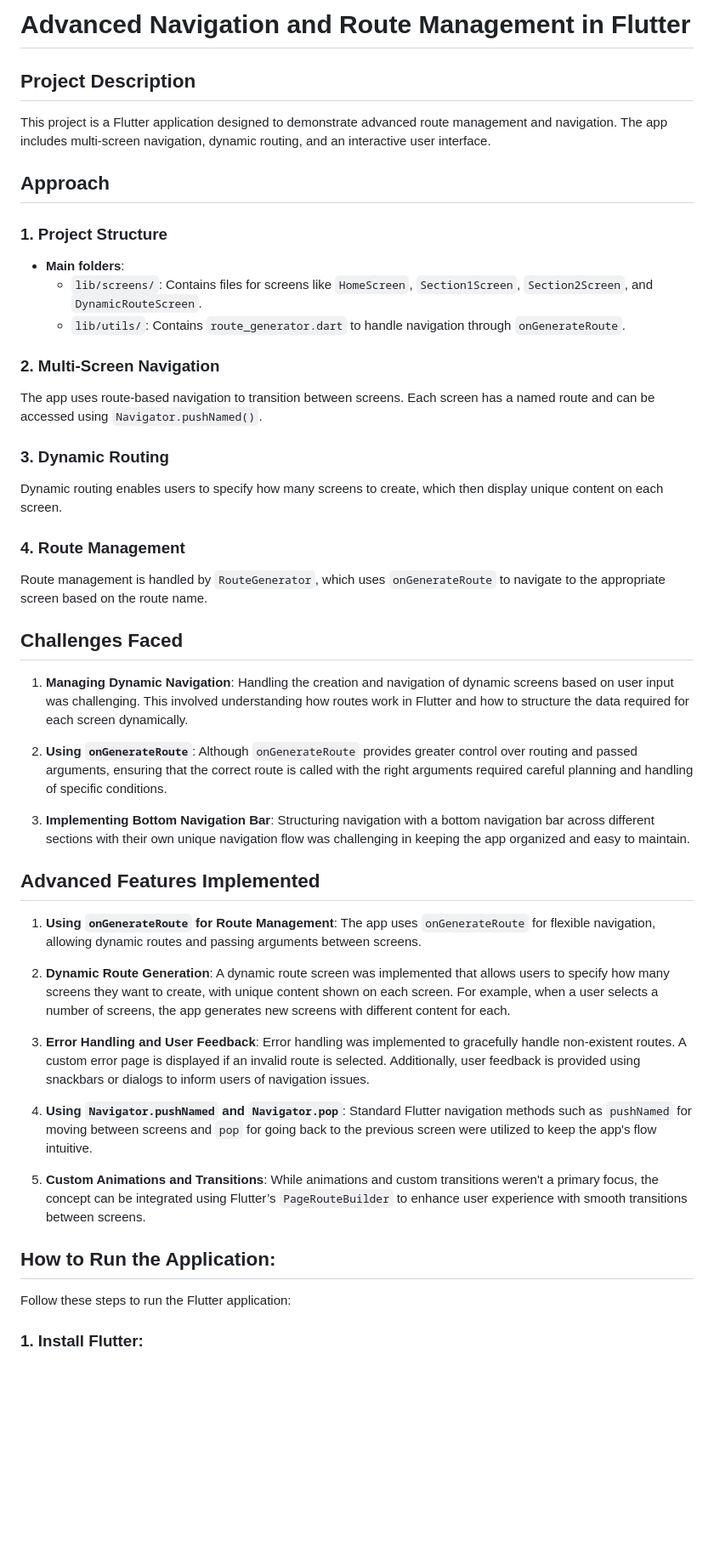
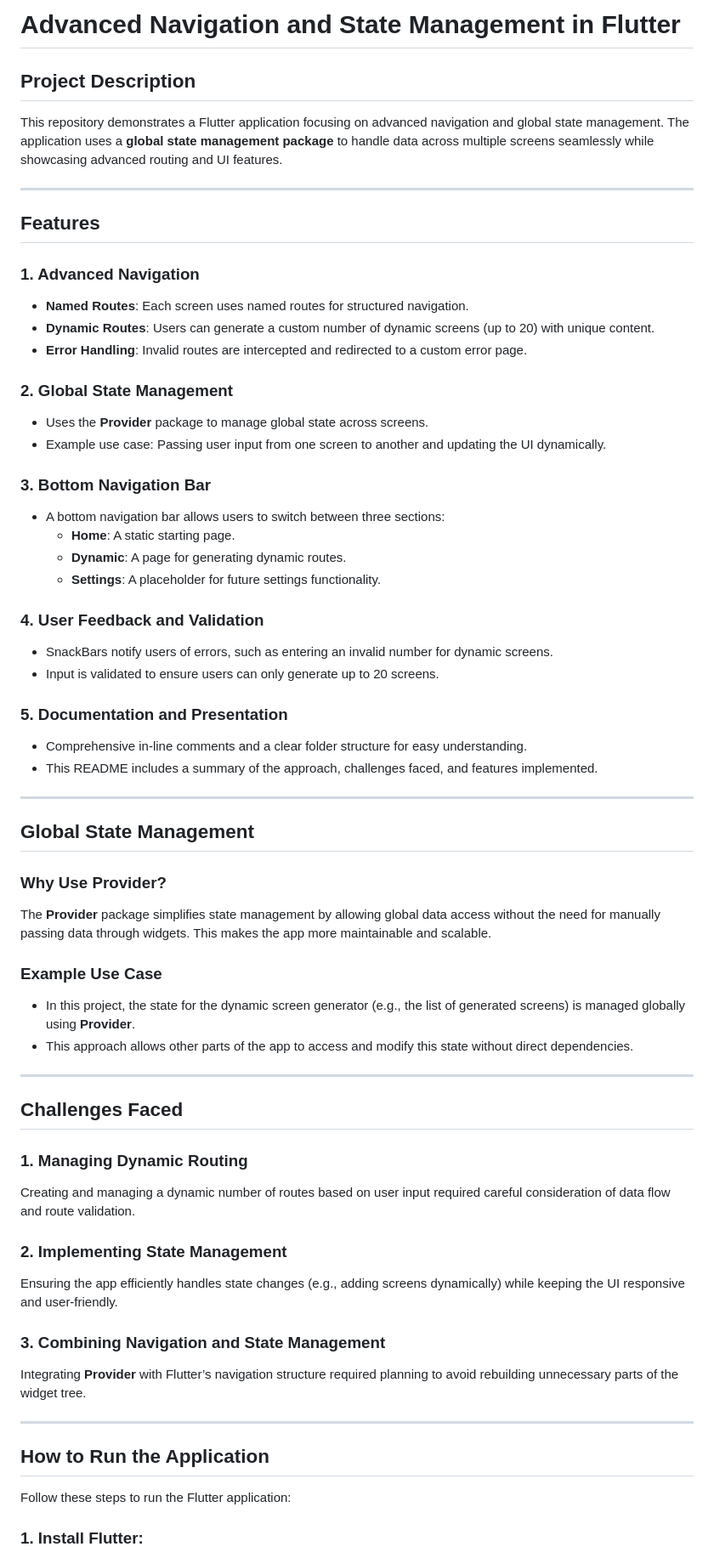
Before and after one commit to ItsukaChiyogami/advanced_navigation_and_route_management, a Markdown page: README.md, the part around the change. Shown at 85% size. GitHub-like rendering; blank space fills up the shorter version.

```diff
--- a/README.md
+++ b/README.md
@@ -1,52 +1,61 @@
-# Advanced Navigation and Route Management in Flutter
+# Advanced Navigation and State Management in Flutter
 
 ## Project Description
-This project is a Flutter application designed to demonstrate advanced route management and navigation. The app includes multi-screen navigation, dynamic routing, and an interactive user interface.
+This repository demonstrates a Flutter application focusing on advanced navigation and global state management. The application uses a **global state management package** to handle data across multiple screens seamlessly while showcasing advanced routing and UI features.
 
-## Approach
+---
 
-### 1. Project Structure
-- **Main folders**:
-  - `lib/screens/`: Contains files for screens like `HomeScreen`, `Section1Screen`, `Section2Screen`, and `DynamicRouteScreen`.
-  - `lib/utils/`: Contains `route_generator.dart` to handle navigation through `onGenerateRoute`.
+## Features
 
-### 2. Multi-Screen Navigation
-The app uses route-based navigation to transition between screens. Each screen has a named route and can be accessed using `Navigator.pushNamed()`.
+### 1. Advanced Navigation
+- **Named Routes**: Each screen uses named routes for structured navigation.
+- **Dynamic Routes**: Users can generate a custom number of dynamic screens (up to 20) with unique content.
+- **Error Handling**: Invalid routes are intercepted and redirected to a custom error page.
 
-### 3. Dynamic Routing
-Dynamic routing enables users to specify how many screens to create, which then display unique content on each screen.
+### 2. Global State Management
+- Uses the **Provider** package to manage global state across screens.
+- Example use case: Passing user input from one screen to another and updating the UI dynamically.
 
-### 4. Route Management
-Route management is handled by `RouteGenerator`, which uses `onGenerateRoute` to navigate to the appropriate screen based on the route name.
+### 3. Bottom Navigation Bar
+- A bottom navigation bar allows users to switch between three sections:
+  - **Home**: A static starting page.
+  - **Dynamic**: A page for generating dynamic routes.
+  - **Settings**: A placeholder for future settings functionality.
+
+### 4. User Feedback and Validation
+- SnackBars notify users of errors, such as entering an invalid number for dynamic screens.
+- Input is validated to ensure users can only generate up to 20 screens.
+
+### 5. Documentation and Presentation
+- Comprehensive in-line comments and a clear folder structure for easy understanding.
+- This README includes a summary of the approach, challenges faced, and features implemented.
+
+---
+
+## Global State Management
+### Why Use Provider?
+The **Provider** package simplifies state management by allowing global data access without the need for manually passing data through widgets. This makes the app more maintainable and scalable.
+
+### Example Use Case
+- In this project, the state for the dynamic screen generator (e.g., the list of generated screens) is managed globally using **Provider**.
+- This approach allows other parts of the app to access and modify this state without direct dependencies.
+
+---
 
 ## Challenges Faced
-1. **Managing Dynamic Navigation**:
-   Handling the creation and navigation of dynamic screens based on user input was challenging. This involved understanding how routes work in Flutter and how to structure the data required for each screen dynamically.
 
-2. **Using `onGenerateRoute`**:
-   Although `onGenerateRoute` provides greater control over routing and passed arguments, ensuring that the correct route is called with the right arguments required careful planning and handling of specific conditions.
+### 1. Managing Dynamic Routing
+Creating and managing a dynamic number of routes based on user input required careful consideration of data flow and route validation.
 
-3. **Implementing Bottom Navigation Bar**:
-   Structuring navigation with a bottom navigation bar across different sections with their own unique navigation flow was challenging in keeping the app organized and easy to maintain.
+### 2. Implementing State Management
+Ensuring the app efficiently handles state changes (e.g., adding screens dynamically) while keeping the UI responsive and user-friendly.
 
-## Advanced Features Implemented
-1. **Using `onGenerateRoute` for Route Management**:
-   The app uses `onGenerateRoute` for flexible navigation, allowing dynamic routes and passing arguments between screens.
+### 3. Combining Navigation and State Management
+Integrating **Provider** with Flutter’s navigation structure required planning to avoid rebuilding unnecessary parts of the widget tree.
 
-2. **Dynamic Route Generation**:
-   A dynamic route screen was implemented that allows users to specify how many screens they want to create, with unique content shown on each screen. For example, when a user selects a number of screens, the app generates new screens with different content for each.
+---
 
-3. **Error Handling and User Feedback**:
-   Error handling was implemented to gracefully handle non-existent routes. A custom error page is displayed if an invalid route is selected. Additionally, user feedback is provided using snackbars or dialogs to inform users of navigation issues.
-
-4. **Using `Navigator.pushNamed` and `Navigator.pop`**:
-   Standard Flutter navigation methods such as `pushNamed` for moving between screens and `pop` for going back to the previous screen were utilized to keep the app's flow intuitive.
-
-5. **Custom Animations and Transitions**:
-   While animations and custom transitions weren't a primary focus, the concept can be integrated using Flutter’s `PageRouteBuilder` to enhance user experience with smooth transitions between screens.
-
-## How to Run the Application:
-
+## How to Run the Application
 Follow these steps to run the Flutter application:
 
 ### 1. Install Flutter:
```
